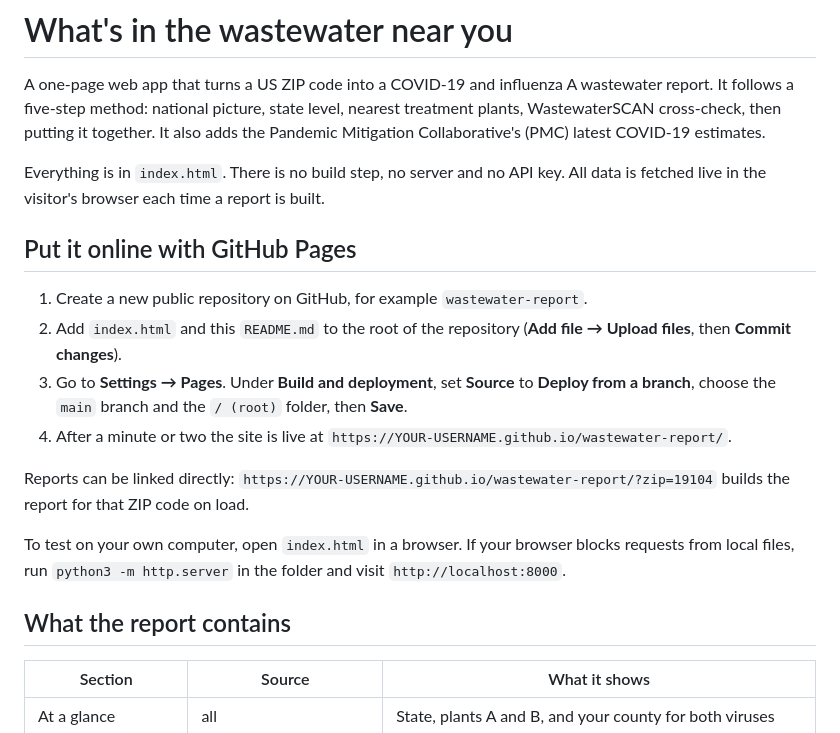
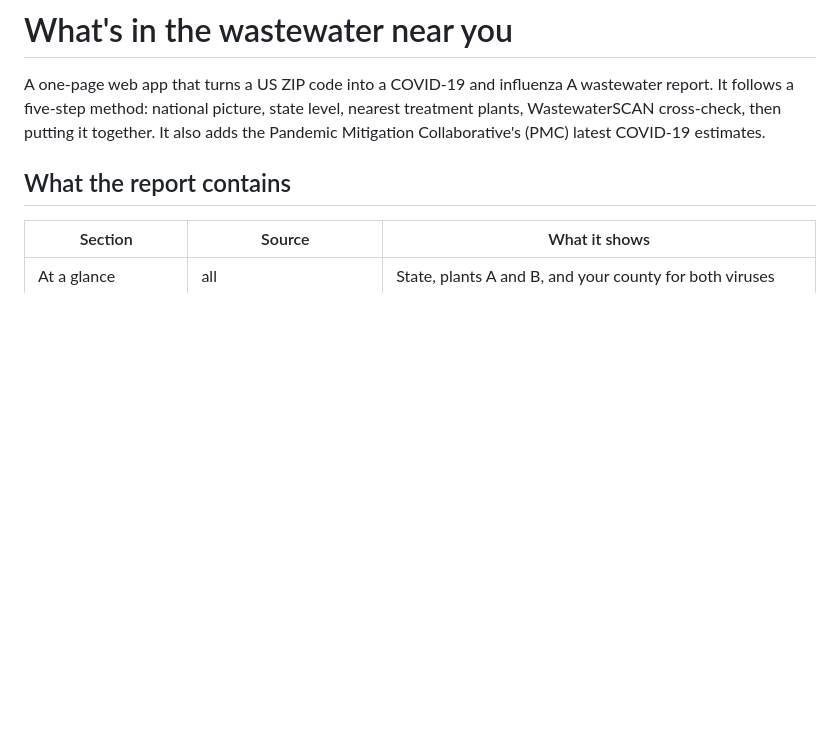
Before and after one commit to ExaminedMD/wastewater-report, a Markdown page: README.md, the part around one of its changes. Rendered like a GitHub page; blank space fills up the shorter version.

```diff
--- a/README.md
+++ b/README.md
@@ -1,19 +1,6 @@
 # What's in the wastewater near you
 
 A one-page web app that turns a US ZIP code into a COVID-19 and influenza A wastewater report. It follows a five-step method: national picture, state level, nearest treatment plants, WastewaterSCAN cross-check, then putting it together. It also adds the Pandemic Mitigation Collaborative's (PMC) latest COVID-19 estimates.
-
-Everything is in `index.html`. There is no build step, no server and no API key. All data is fetched live in the visitor's browser each time a report is built.
-
-## Put it online with GitHub Pages
-
-1. Create a new public repository on GitHub, for example `wastewater-report`.
-2. Add `index.html` and this `README.md` to the root of the repository (**Add file → Upload files**, then **Commit changes**).
-3. Go to **Settings → Pages**. Under **Build and deployment**, set **Source** to **Deploy from a branch**, choose the `main` branch and the `/ (root)` folder, then **Save**.
-4. After a minute or two the site is live at `https://YOUR-USERNAME.github.io/wastewater-report/`.
-
-Reports can be linked directly: `https://YOUR-USERNAME.github.io/wastewater-report/?zip=19104` builds the report for that ZIP code on load.
-
-To test on your own computer, open `index.html` in a browser. If your browser blocks requests from local files, run `python3 -m http.server` in the folder and visit `http://localhost:8000`.
 
 ## What the report contains
 
```
Also changed, not shown: other parts of README.md (+0 -26 lines).
